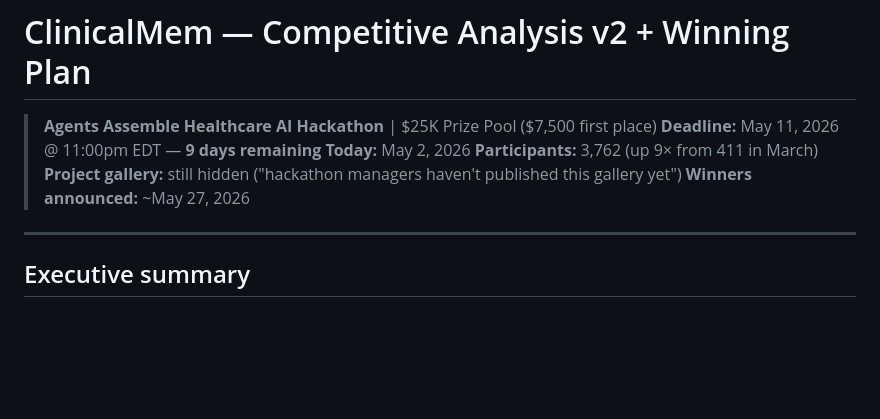
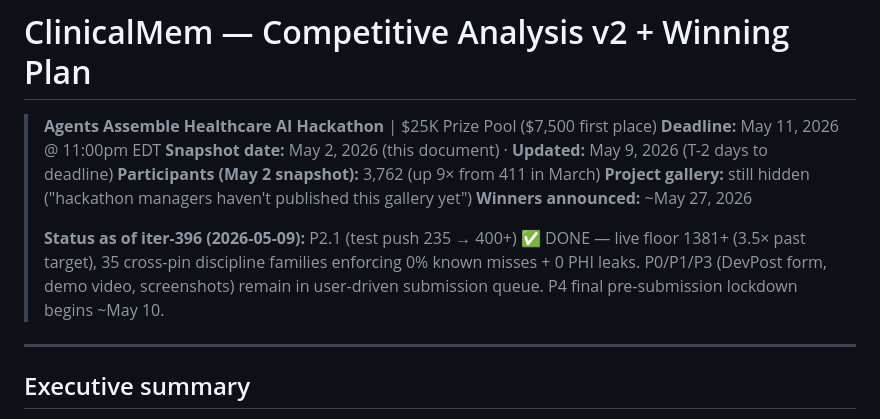
Before and after one commit to star-ga/clinicalmem, a Markdown page: competitive-analysis-v2.md, the part around the change. GitHub-like rendering; blank space fills up the shorter version.

Commit message:
docs: iter-397 T5 round-22 — competitive-analysis-v2 May-2-snapshot context update (T-2 days to deadline + iter-396 status delta)
Doc was anchored to May 2, 2026 snapshot ('9 days remaining',
'Today: May 2, 2026'). Today is May 9 — T-2 days to deadline.
Header preserved as historical-record framing AND extended with
'Updated: May 9, 2026 (T-2 days)' line + iter-396 status delta
showing P2.1 DONE (1381+ tests, 35 cross-pin families) and
remaining user-driven submission queue items.

Same iter-389 P2.1 narrative-status pattern at the doc-header
layer. Plan content stays anchored to May 2 (preserves the
strategic-snapshot record); status delta surfaces what's
materially advanced since.

Gate 1381/1381 in 84.28s.

```diff
--- a/competitive-analysis-v2.md
+++ b/competitive-analysis-v2.md
@@ -1,11 +1,13 @@
 # ClinicalMem — Competitive Analysis v2 + Winning Plan
 
 > **Agents Assemble Healthcare AI Hackathon** | $25K Prize Pool ($7,500 first place)
-> **Deadline:** May 11, 2026 @ 11:00pm EDT — **9 days remaining**
-> **Today:** May 2, 2026
-> **Participants:** 3,762 (up 9× from 411 in March)
+> **Deadline:** May 11, 2026 @ 11:00pm EDT
+> **Snapshot date:** May 2, 2026 (this document)  ·  **Updated:** May 9, 2026 (T-2 days to deadline)
+> **Participants (May 2 snapshot):** 3,762 (up 9× from 411 in March)
 > **Project gallery:** still hidden ("hackathon managers haven't published this gallery yet")
 > **Winners announced:** ~May 27, 2026
+>
+> **Status as of iter-396 (2026-05-09):** P2.1 (test push 235 → 400+) ✅ DONE — live floor 1381+ (3.5× past target), 35 cross-pin discipline families enforcing 0% known misses + 0 PHI leaks. P0/P1/P3 (DevPost form, demo video, screenshots) remain in user-driven submission queue. P4 final pre-submission lockdown begins ~May 10.
 
 ---
 
```
